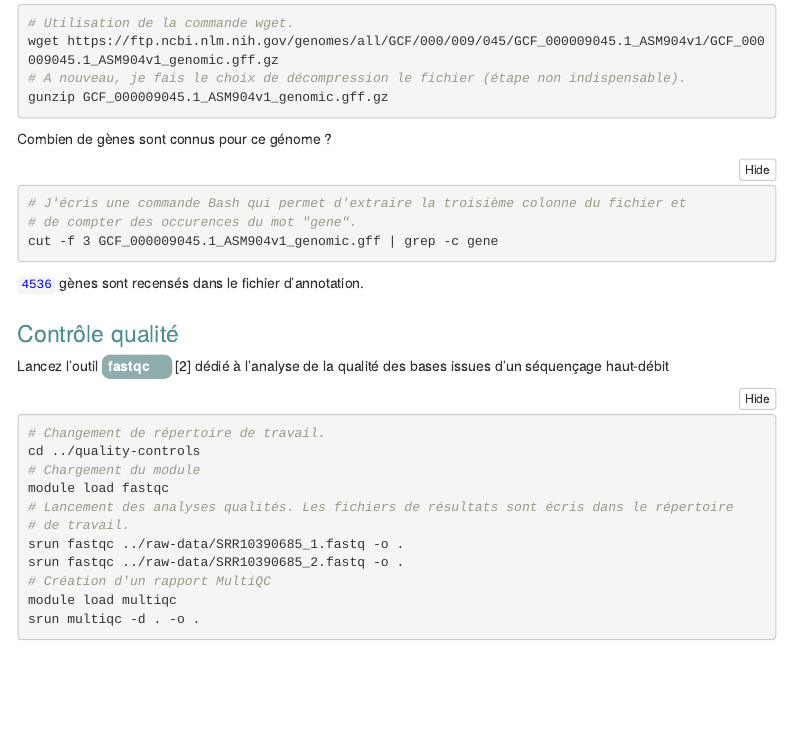
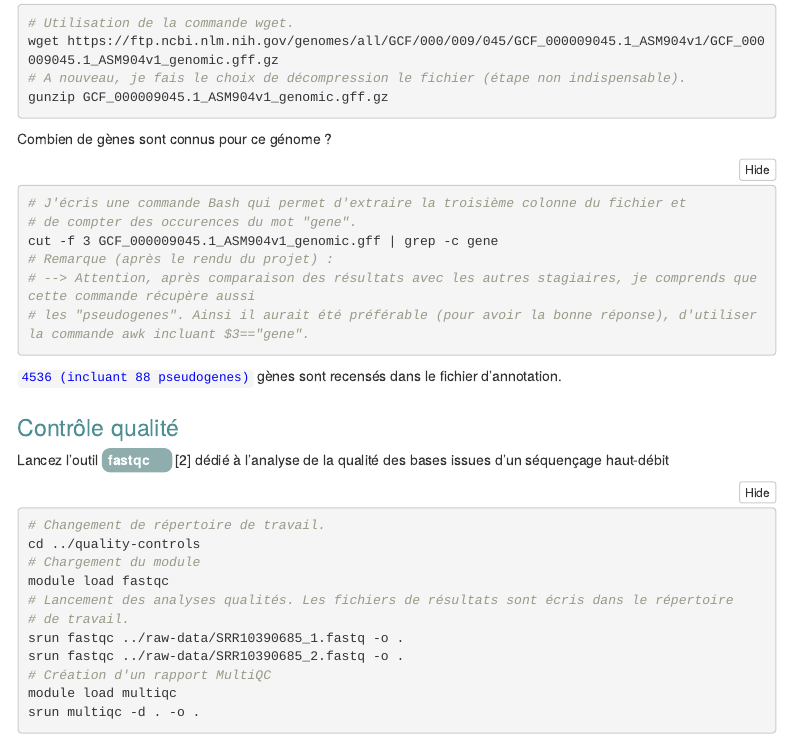
Before and after one commit to gaellelelandais/DUBii2021, an R Markdown document (EvaluationM4M5-main/Evaluation.Rmd): the page in a window 1100 px wide, from 1990 px down. Rendered offline with R 4.5, knitr and Pandoc, with nearby package versions; folded parts are opened; menus at the side of the page are left out.

Commit message:
Add a note regarding pseudogenes

````diff
--- a/EvaluationM4M5-main/Evaluation.Rmd
+++ b/EvaluationM4M5-main/Evaluation.Rmd
@@ -118,9 +118,12 @@ Combien de gènes sont connus pour ce génome ?
 # J'écris une commande Bash qui permet d'extraire la troisième colonne du fichier et
 # de compter des occurences du mot "gene".
 cut -f 3 GCF_000009045.1_ASM904v1_genomic.gff | grep -c gene
+# Remarque (après le rendu du projet) :
+# --> Attention, après comparaison des résultats avec les autres stagiaires, je comprends que cette commande récupère aussi
+# les "pseudogenes". Ainsi il aurait été préférable (pour avoir la bonne réponse), d'utiliser la commande awk incluant $3=="gene".
 ```
 
-<code>4536</code> gènes sont recensés dans le fichier d'annotation.
+<code>4536 (incluant 88 pseudogenes)</code> gènes sont recensés dans le fichier d'annotation.
 
 ## Contrôle qualité
 
````
